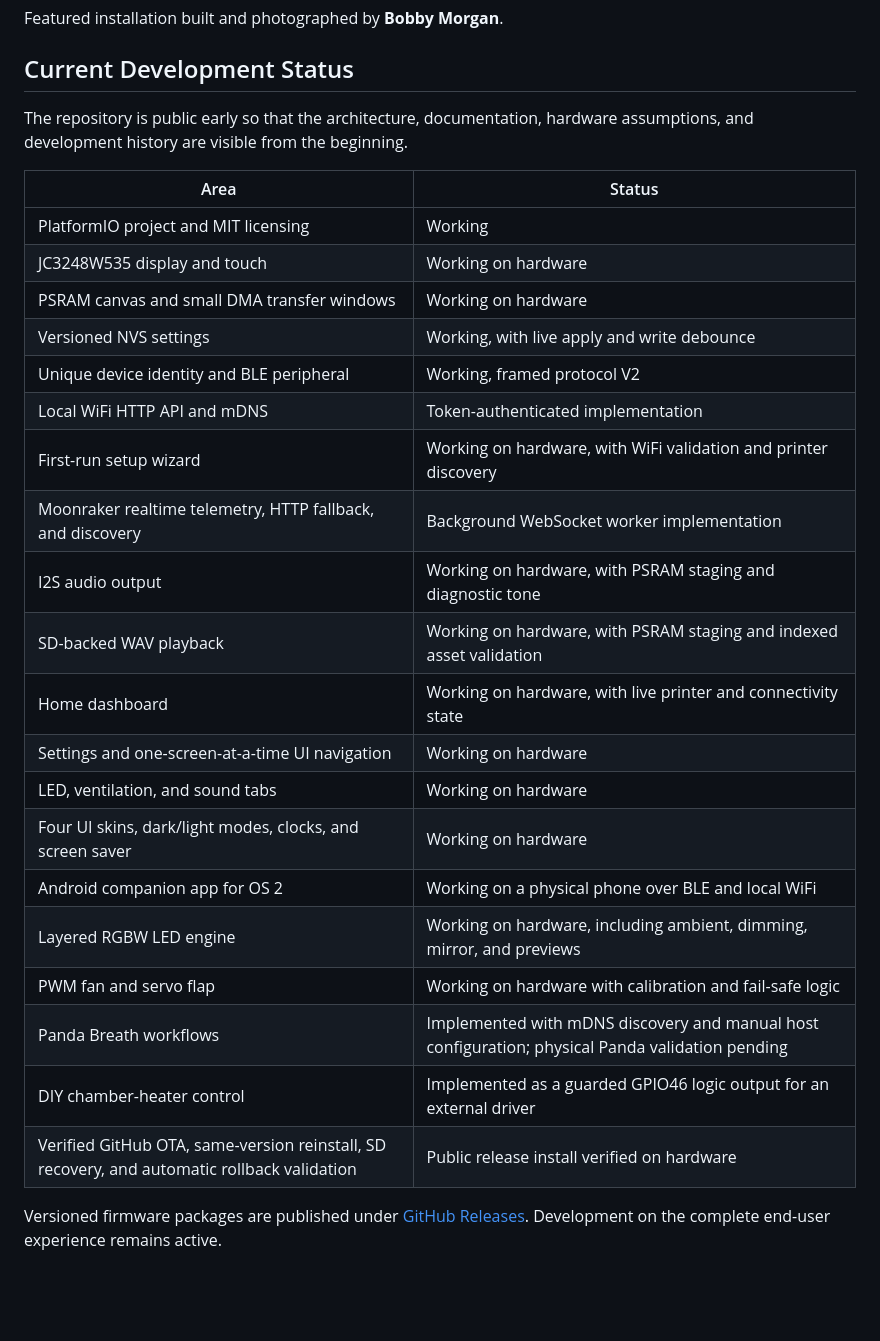
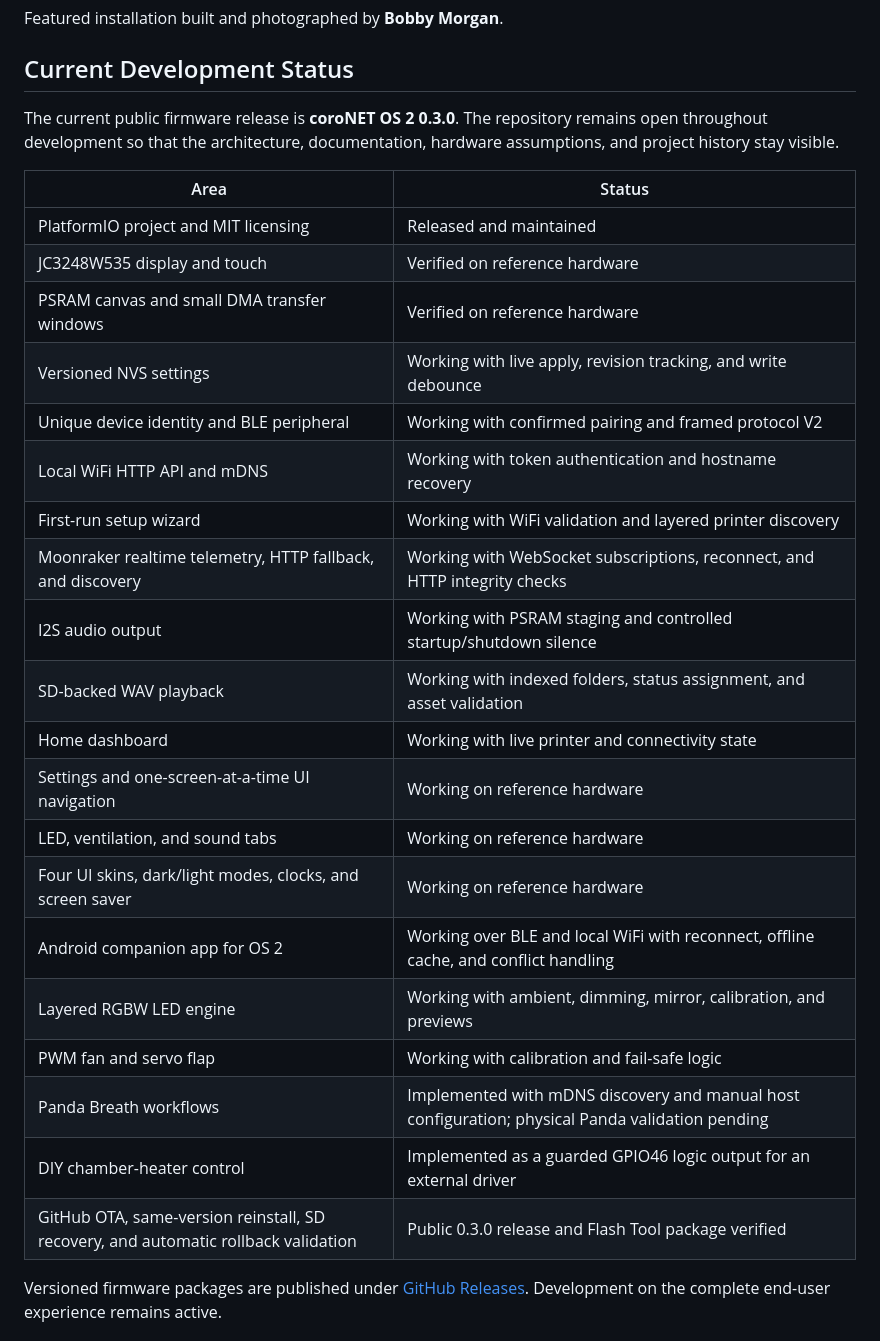
Before and after one commit to AlphaStudioDE/coroNET_OS_2, a Markdown page: README.md, the part around the change. Rendered like a GitHub page; blank space fills up the shorter version.

Commit message:
Update current development status

```diff
--- a/README.md
+++ b/README.md
@@ -49,30 +49,30 @@ Featured installation built and photographed by **Bobby Morgan**.
 
 ## Current Development Status
 
-The repository is public early so that the architecture, documentation, hardware assumptions, and development history are visible from the beginning.
+The current public firmware release is **coroNET OS 2 0.3.0**. The repository remains open throughout development so that the architecture, documentation, hardware assumptions, and project history stay visible.
 
 | Area | Status |
 | --- | --- |
-| PlatformIO project and MIT licensing | Working |
-| JC3248W535 display and touch | Working on hardware |
-| PSRAM canvas and small DMA transfer windows | Working on hardware |
-| Versioned NVS settings | Working, with live apply and write debounce |
-| Unique device identity and BLE peripheral | Working, framed protocol V2 |
-| Local WiFi HTTP API and mDNS | Token-authenticated implementation |
-| First-run setup wizard | Working on hardware, with WiFi validation and printer discovery |
-| Moonraker realtime telemetry, HTTP fallback, and discovery | Background WebSocket worker implementation |
-| I2S audio output | Working on hardware, with PSRAM staging and diagnostic tone |
-| SD-backed WAV playback | Working on hardware, with PSRAM staging and indexed asset validation |
-| Home dashboard | Working on hardware, with live printer and connectivity state |
-| Settings and one-screen-at-a-time UI navigation | Working on hardware |
-| LED, ventilation, and sound tabs | Working on hardware |
-| Four UI skins, dark/light modes, clocks, and screen saver | Working on hardware |
-| Android companion app for OS 2 | Working on a physical phone over BLE and local WiFi |
-| Layered RGBW LED engine | Working on hardware, including ambient, dimming, mirror, and previews |
-| PWM fan and servo flap | Working on hardware with calibration and fail-safe logic |
+| PlatformIO project and MIT licensing | Released and maintained |
+| JC3248W535 display and touch | Verified on reference hardware |
+| PSRAM canvas and small DMA transfer windows | Verified on reference hardware |
+| Versioned NVS settings | Working with live apply, revision tracking, and write debounce |
+| Unique device identity and BLE peripheral | Working with confirmed pairing and framed protocol V2 |
+| Local WiFi HTTP API and mDNS | Working with token authentication and hostname recovery |
+| First-run setup wizard | Working with WiFi validation and layered printer discovery |
+| Moonraker realtime telemetry, HTTP fallback, and discovery | Working with WebSocket subscriptions, reconnect, and HTTP integrity checks |
+| I2S audio output | Working with PSRAM staging and controlled startup/shutdown silence |
+| SD-backed WAV playback | Working with indexed folders, status assignment, and asset validation |
+| Home dashboard | Working with live printer and connectivity state |
+| Settings and one-screen-at-a-time UI navigation | Working on reference hardware |
+| LED, ventilation, and sound tabs | Working on reference hardware |
+| Four UI skins, dark/light modes, clocks, and screen saver | Working on reference hardware |
+| Android companion app for OS 2 | Working over BLE and local WiFi with reconnect, offline cache, and conflict handling |
+| Layered RGBW LED engine | Working with ambient, dimming, mirror, calibration, and previews |
+| PWM fan and servo flap | Working with calibration and fail-safe logic |
 | Panda Breath workflows | Implemented with mDNS discovery and manual host configuration; physical Panda validation pending |
 | DIY chamber-heater control | Implemented as a guarded GPIO46 logic output for an external driver |
-| Verified GitHub OTA, same-version reinstall, SD recovery, and automatic rollback validation | Public release install verified on hardware |
+| GitHub OTA, same-version reinstall, SD recovery, and automatic rollback validation | Public 0.3.0 release and Flash Tool package verified |
 
 Versioned firmware packages are published under [GitHub Releases](https://github.com/AlphaStudioDE/coroNET_OS_2/releases). Development on the complete end-user experience remains active.
 
```
